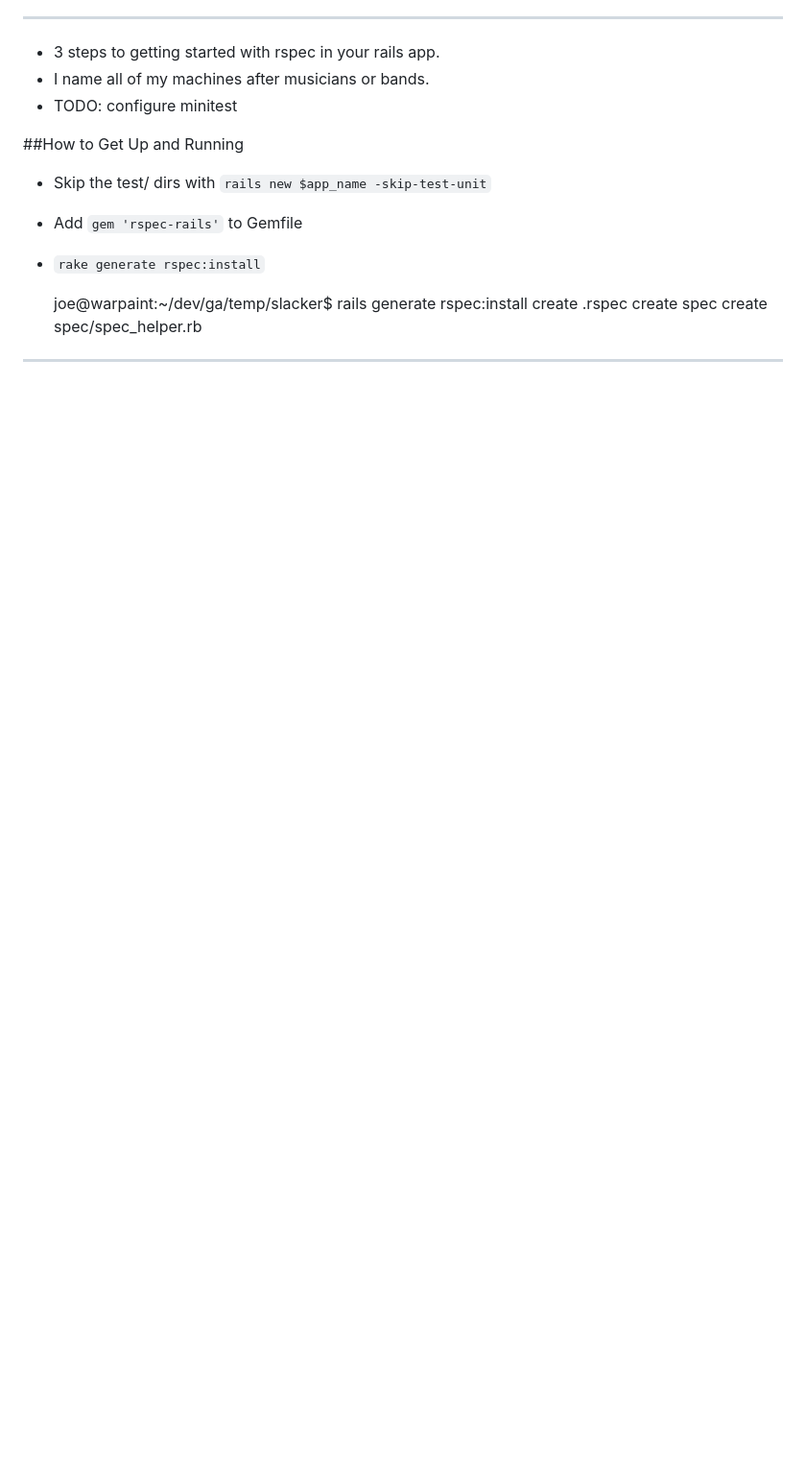
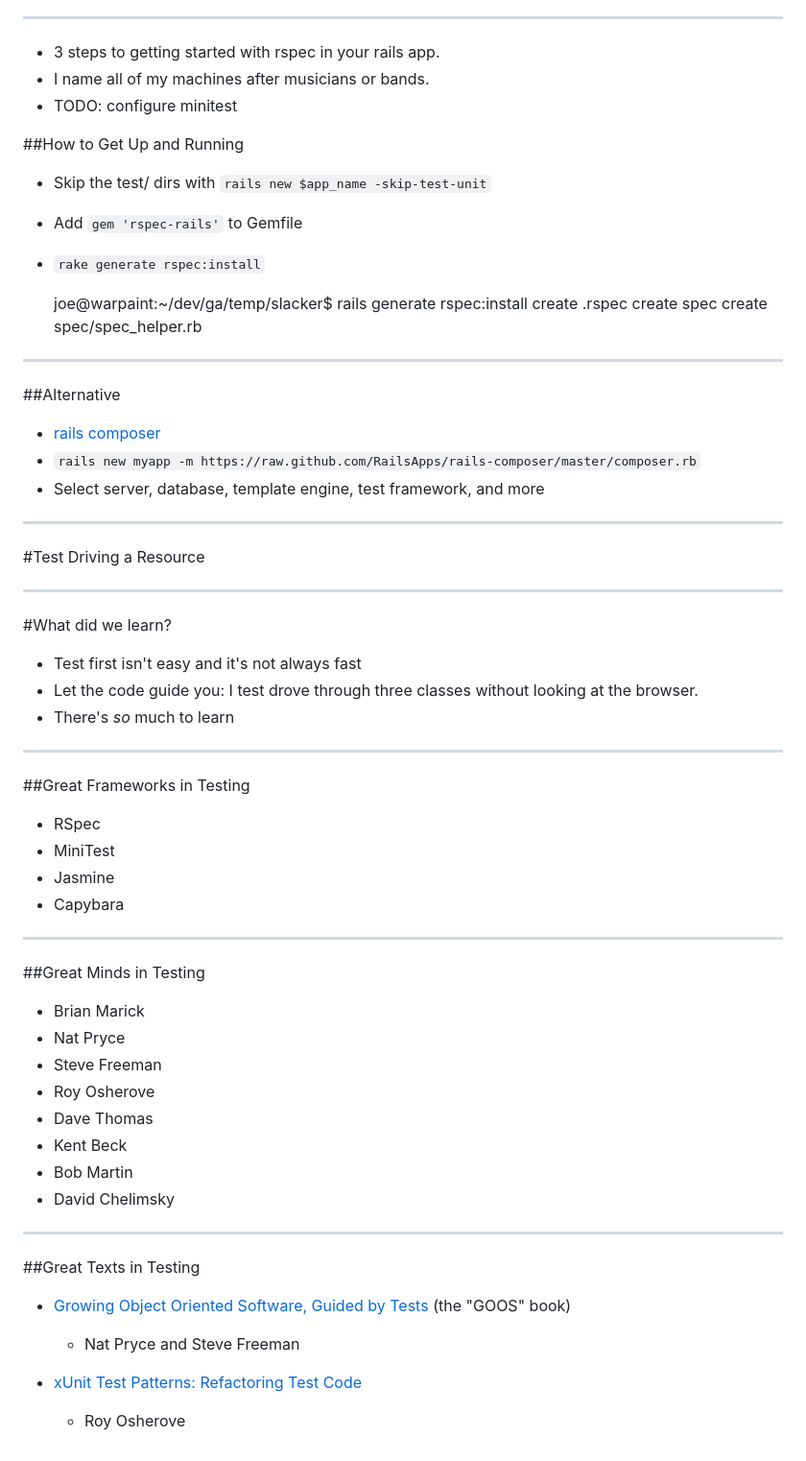
Before and after one commit to jleo3/tdd_meetup, a Markdown page: 01_slides/slides/slides.md, the part around the change printed below. Shown: that part at 96% size. GitHub-like rendering; blank space fills up the shorter version.

```diff
--- a/01_slides/slides/slides.md
+++ b/01_slides/slides/slides.md
@@ -23,3 +81,46 @@ TODO: configure minitest
           create  spec/spec_helper.rb
 
 ---
+
+##Alternative
+* [rails composer](http://railsapps.github.io/rails-composer/)
+* `rails new myapp -m https://raw.github.com/RailsApps/rails-composer/master/composer.rb`
+* Select server, database, template engine, test framework, and more
+
+---
+#Test Driving a Resource
+
+---
+#What did we learn?
+* Test first isn't easy and it's not always fast
+* Let the code guide you: I test drove through three classes without looking at the browser.
+* There's _so_ much to learn
+
+---
+##Great Frameworks in Testing
+
+* RSpec
+* MiniTest
+* Jasmine
+* Capybara
+
+---
+##Great Minds in Testing
+
+* Brian Marick
+* Nat Pryce
+* Steve Freeman
+* Roy Osherove
+* Dave Thomas
+* Kent Beck
+* Bob Martin
+* David Chelimsky
+
+---
+##Great Texts in Testing
+
+* [Growing Object Oriented Software, Guided by Tests](http://www.amazon.com/Growing-Object-Oriented-Software-Guided-Tests/dp/0321503627) (the "GOOS" book)
+
+  * Nat Pryce and Steve Freeman
+* [xUnit Test Patterns: Refactoring Test Code](http://www.amazon.com/xUnit-Test-Patterns-Refactoring-Code/dp/0131495054/ref=sr_1_1?s=books&ie=UTF8&qid=1381193288&sr=1-1&keywords=xunit+test+patterns+refactoring+test+code)
+  * Roy Osherove
```
Also changed, not shown: other parts of 01_slides/slides/slides.md (+59 -1 lines), revealjs/intro.md (added, +10 -0 lines), assets/haterade.gif (added), assets/me/scary_cactus.jpg (added), 2 other files.
